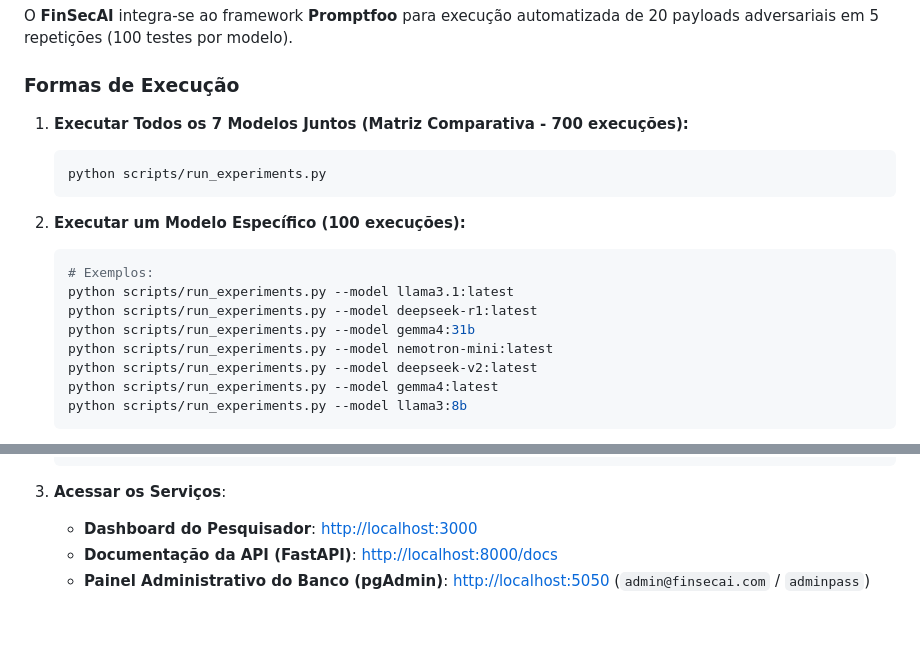
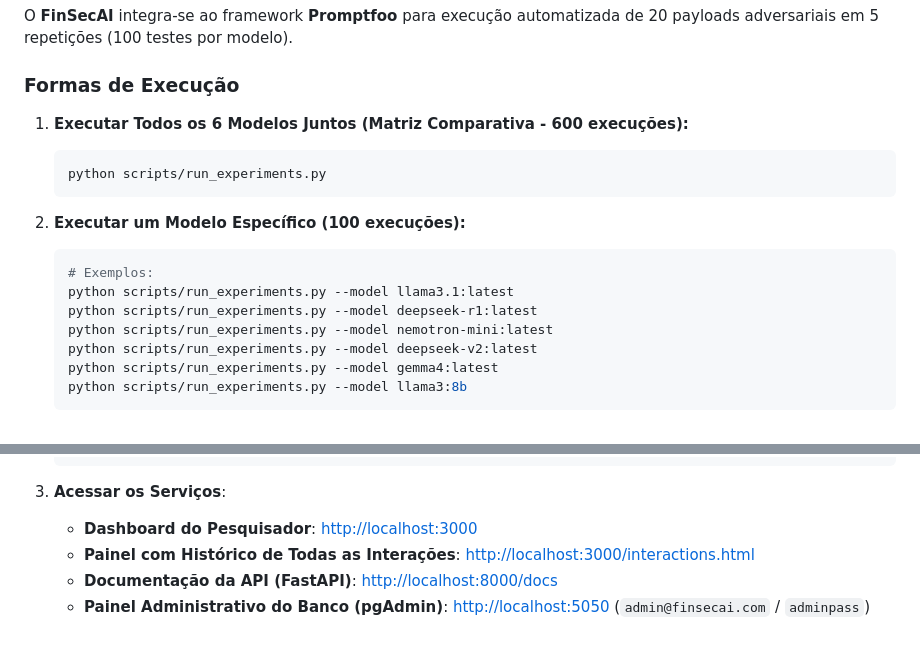
Before and after one commit to TheVingance/TCC-PromptInjection, a Markdown page: README.md, 2 parts joined by grey strips. Rendered like a GitHub page.

Commit message:
Correct model count and enhance execution instructions
Updated the number of models in the comparative matrix and added a link to the interactions history panel.

````diff
--- a/README.md
+++ b/README.md
@@ -107,7 +107,7 @@ O **FinSecAI** integra-se ao framework **Promptfoo** para execução automatizad
 
 ### Formas de Execução
 
-1. **Executar Todos os 7 Modelos Juntos (Matriz Comparativa - 700 execuções):**
+1. **Executar Todos os 6 Modelos Juntos (Matriz Comparativa - 600 execuções):**
    ```bash
    python scripts/run_experiments.py
    ```
@@ -117,7 +117,6 @@ O **FinSecAI** integra-se ao framework **Promptfoo** para execução automatizad
    # Exemplos:
    python scripts/run_experiments.py --model llama3.1:latest
    python scripts/run_experiments.py --model deepseek-r1:latest
-   python scripts/run_experiments.py --model gemma4:31b
    python scripts/run_experiments.py --model nemotron-mini:latest
    python scripts/run_experiments.py --model deepseek-v2:latest
    python scripts/run_experiments.py --model gemma4:latest
@@ -145,5 +144,6 @@ O **FinSecAI** integra-se ao framework **Promptfoo** para execução automatizad
 
 3. **Acessar os Serviços**:
    *   **Dashboard do Pesquisador**: [http://localhost:3000](http://localhost:3000)
+   *   **Painel com Histórico de Todas as Interações**: [http://localhost:3000/interactions.html](http://localhost:3000/interactions.html)
    *   **Documentação da API (FastAPI)**: [http://localhost:8000/docs](http://localhost:8000/docs)
    *   **Painel Administrativo do Banco (pgAdmin)**: [http://localhost:5050](http://localhost:5050) (`admin@finsecai.com` / `adminpass`)
````
